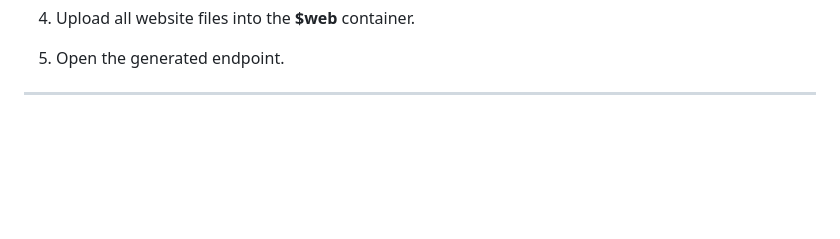
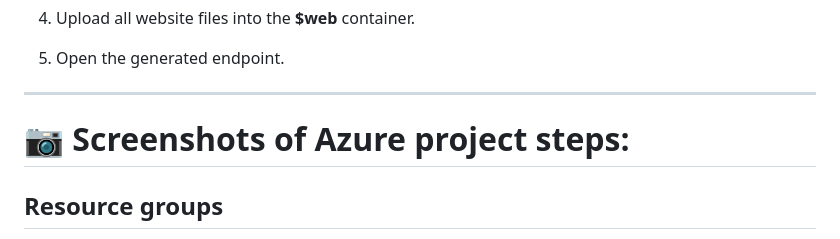
Before and after one commit to AayZen/azure-cloud-infrastructure-static-website, a Markdown page: README.md, the part around one of its changes. GitHub-like rendering; blank space fills up the shorter version.

```diff
--- a/README.md
+++ b/README.md
@@ -122,4 +122,6 @@ Error Document:
 5. Open the generated endpoint.
 
 ---
+# 📷 Screenshots of Azure project steps:
+## Resource groups
 
```
Also changed, not shown: other parts of README.md (+7 -1 lines).
